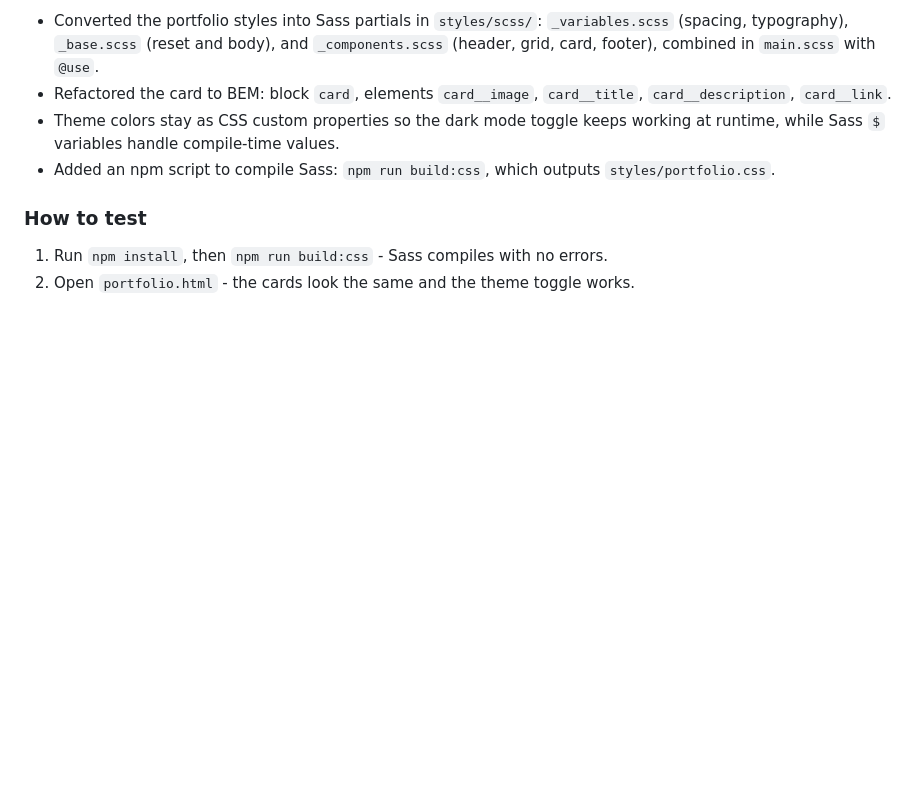
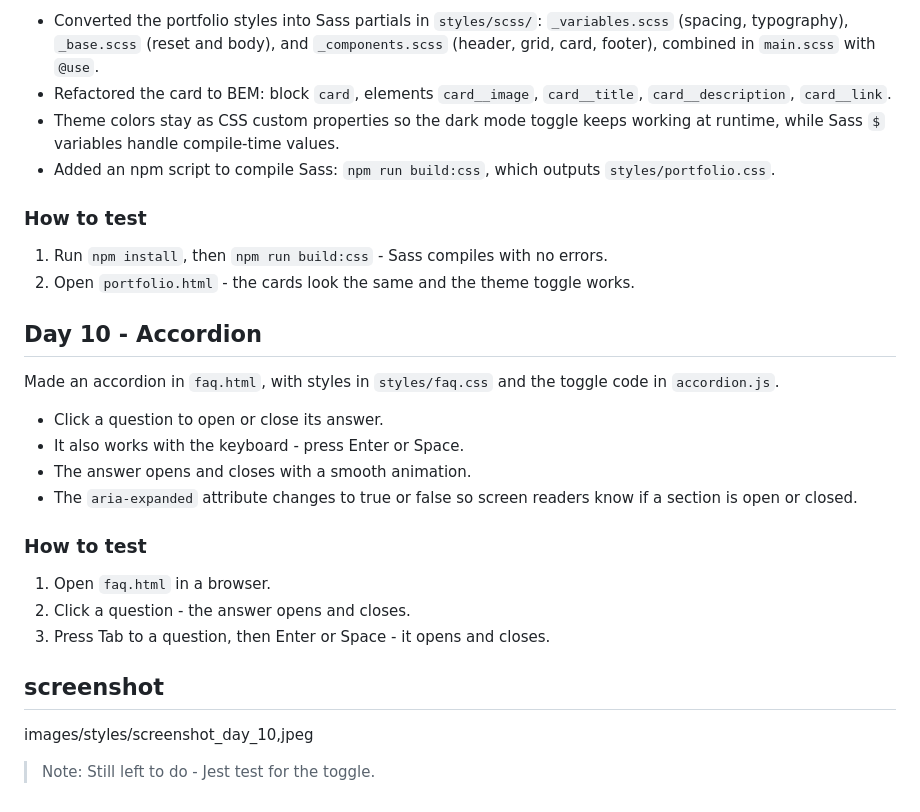
Before and after one commit to Nandana-KR/Bitpixel-learning, a Markdown page: README.md, the part around the change. GitHub-like rendering; blank space fills up the shorter version.

Commit message:
Add Day 10 README and screenshot

```diff
--- a/README.md
+++ b/README.md
@@ -253,3 +253,24 @@ Introduced Sass and the BEM naming convention for more scalable styles.
 ### How to test
 1. Run `npm install`, then `npm run build:css` - Sass compiles with no errors.
 2. Open `portfolio.html` - the cards look the same and the theme toggle works.
+
+## Day 10 - Accordion
+
+Made an accordion in `faq.html`, with styles in `styles/faq.css` and the
+toggle code in `accordion.js`.
+
+- Click a question to open or close its answer.
+- It also works with the keyboard - press Enter or Space.
+- The answer opens and closes with a smooth animation.
+- The `aria-expanded` attribute changes to true or false so screen readers
+  know if a section is open or closed.
+
+### How to test
+1. Open `faq.html` in a browser.
+2. Click a question - the answer opens and closes.
+3. Press Tab to a question, then Enter or Space - it opens and closes.
+
+## screenshot
+images/styles/screenshot_day_10,jpeg
+
+> Note: Still left to do -  Jest test for the toggle.
```
Also changed, not shown: images/Screenshot_Day_10.jpeg (added).
